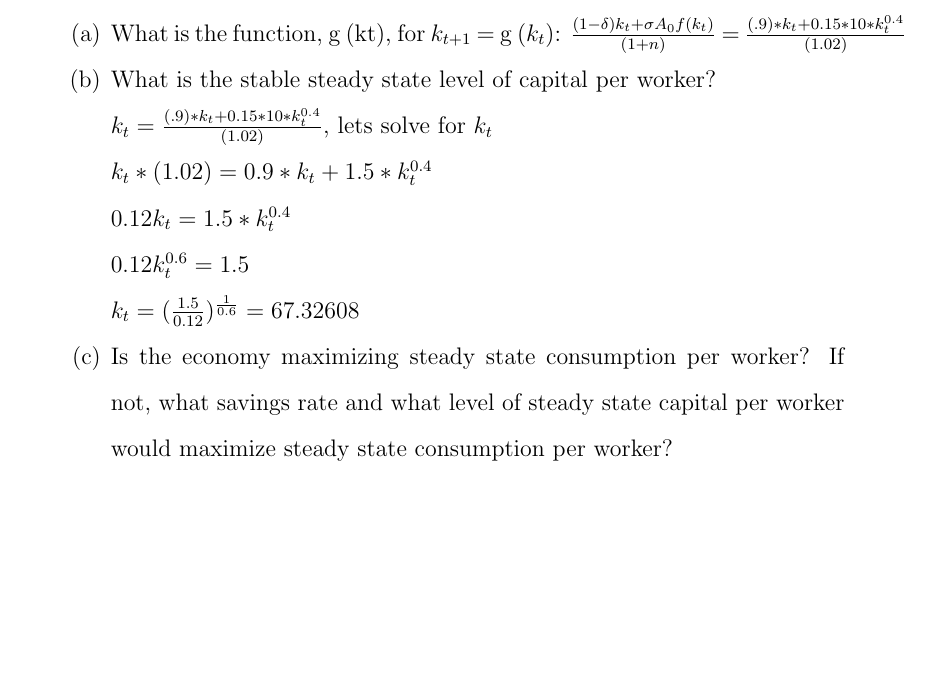
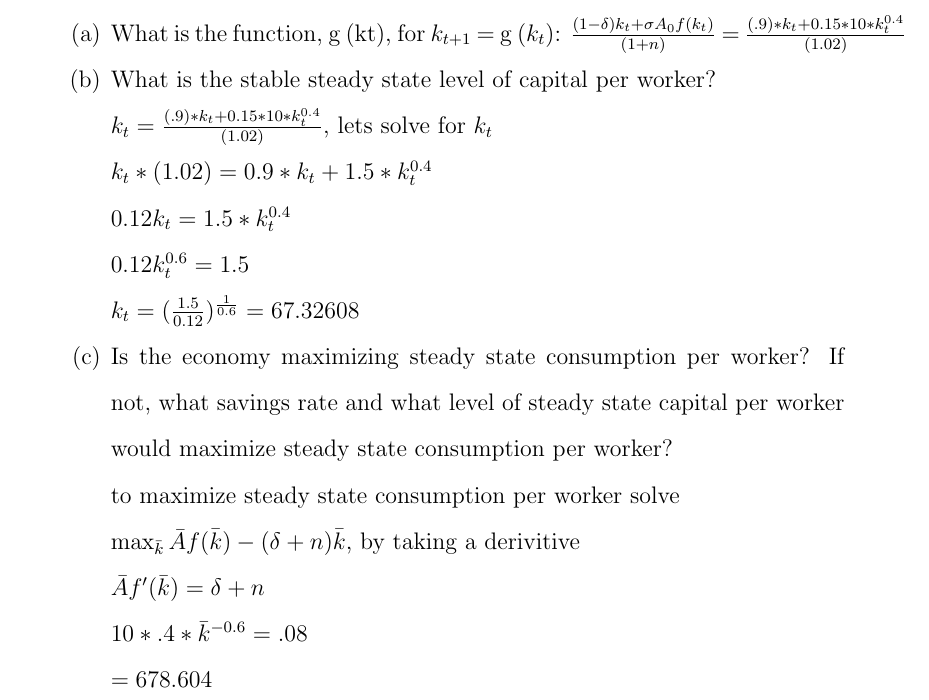
Before and after one commit to thechef20/AV_Macro_HW, a LaTeX problem sheet (HW1/Main.tex): part of the page, cut so that both start at the same text, the shorter picture padded with empty space. Compiled offline with pdfLaTeX.

Commit message:
more work

```diff
--- a/HW1/Main.tex
+++ b/HW1/Main.tex
@@ -14,7 +14,12 @@
         $0.12k_t^{0.6}=1.5$\\
         $k_t=(\frac{1.5}{0.12})^{\frac{1}{0.6}}=67.32608$
 
-        \item Is the economy maximizing steady state consumption per worker? If not, what savings rate and what level of steady state capital per worker would maximize steady state consumption per worker?
+        \item Is the economy maximizing steady state consumption per worker? If not, what savings rate and what level of steady state capital per worker would maximize steady state consumption per worker?\\
+        to maximize steady state consumption per worker solve\\ $\max_{\Bar{k}} \Bar{A}f(\Bar{k})-(\delta+n)\Bar{k}$, by taking a derivitive\\
+        $\Bar{A}f'(\Bar{k})=\delta+n$\\
+        $10*.4*\Bar{k}^{-0.6}=.08$\\
+        $=678.604$
+
     \end{enumerate}
 \end{enumerate}
 
```
